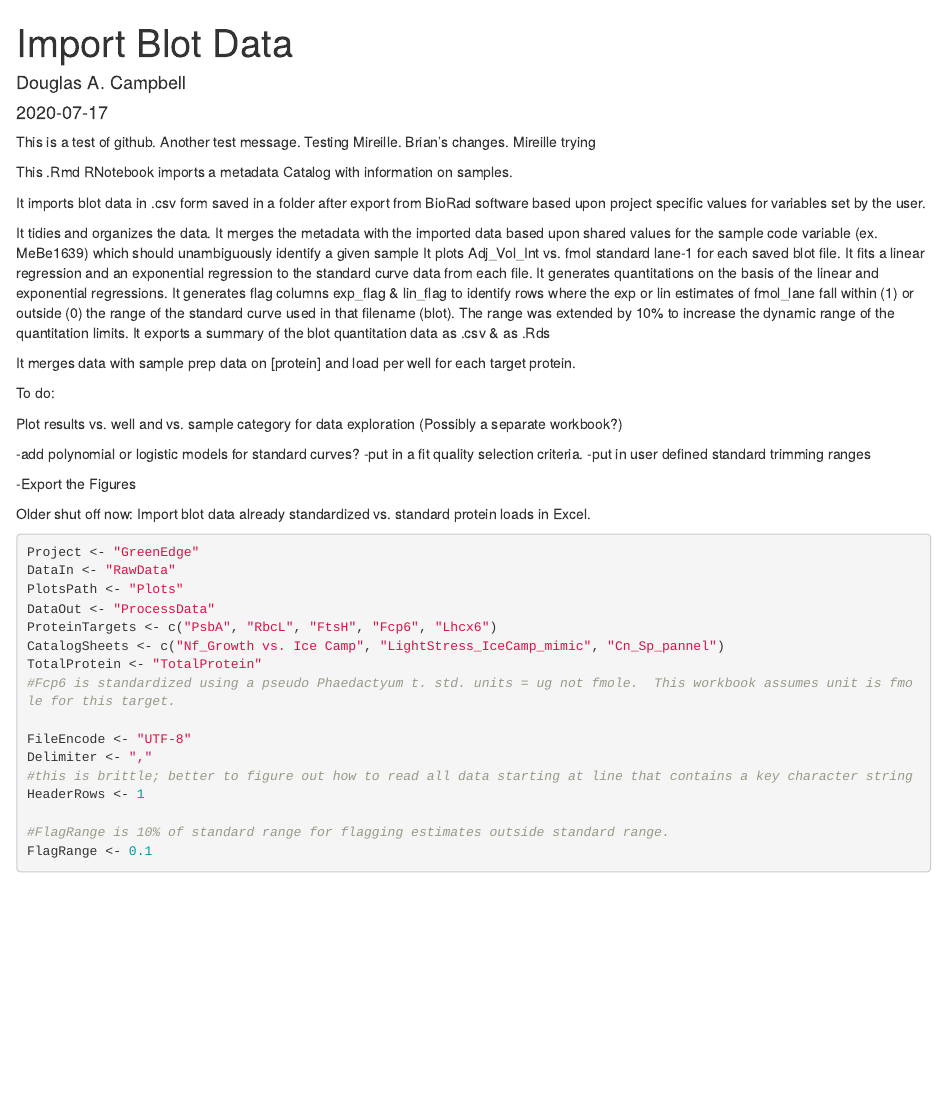
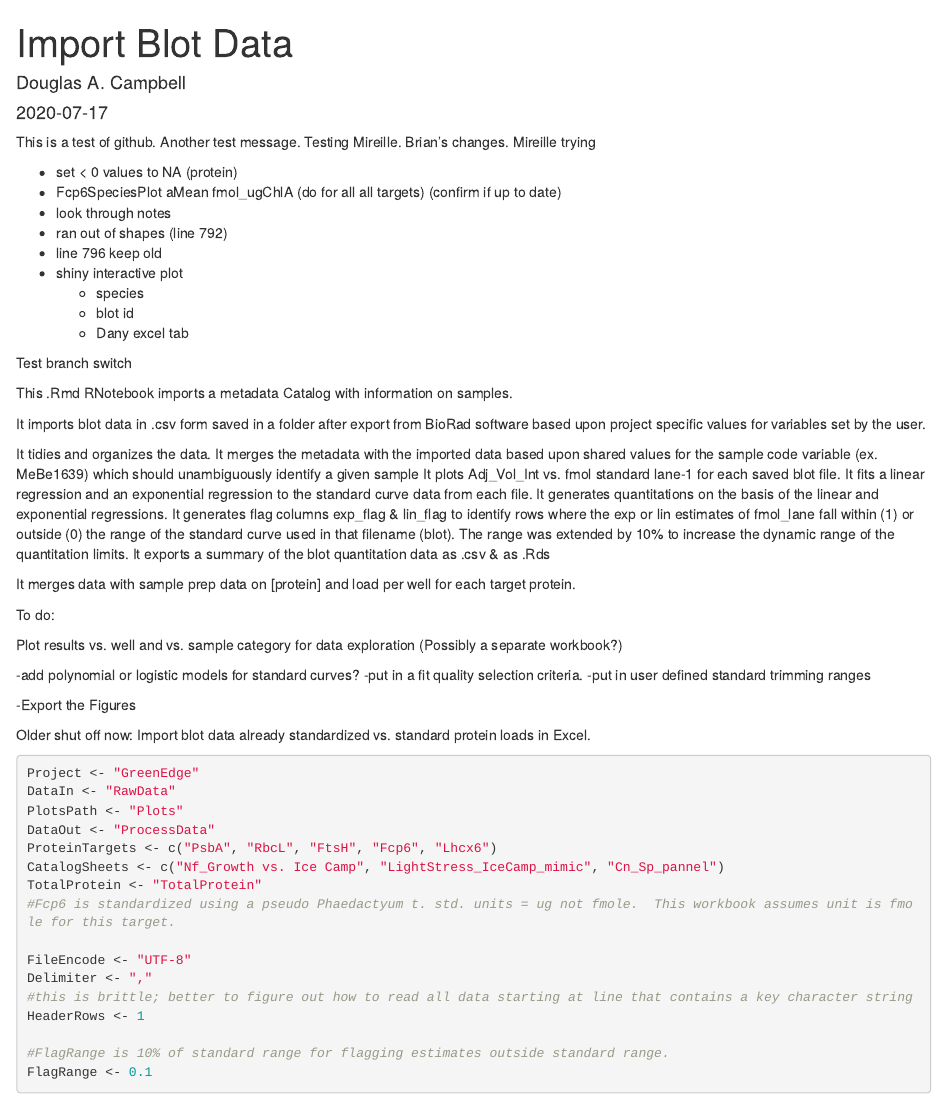
Before and after one commit to bbeardsall/GreenEdgeProtein, an R Markdown document (GreenEdgeProtein.Rmd): the page in a window 1100 px wide, from its top. Rendered offline with R 4.5, knitr and Pandoc, with nearby package versions.

Commit message:
Added comments for features to implement

```diff
--- a/GreenEdgeProtein.Rmd
+++ b/GreenEdgeProtein.Rmd
@@ -9,6 +9,18 @@ Another test message.
 Testing Mireille.
 Brian's changes.
 Mireille trying
+
+- set < 0 values to NA (protein)
+- Fcp6SpeciesPlot aMean fmol_ugChlA (do for all all targets) (confirm if up to date)
+- look through notes
+- ran out of shapes (line 792)
+- line 796 keep old
+- shiny interactive plot
+  - species
+  - blot id
+  - Dany excel tab
+
+Test branch switch
 
 This .Rmd RNotebook imports a metadata Catalog  with information on samples.
 
```
